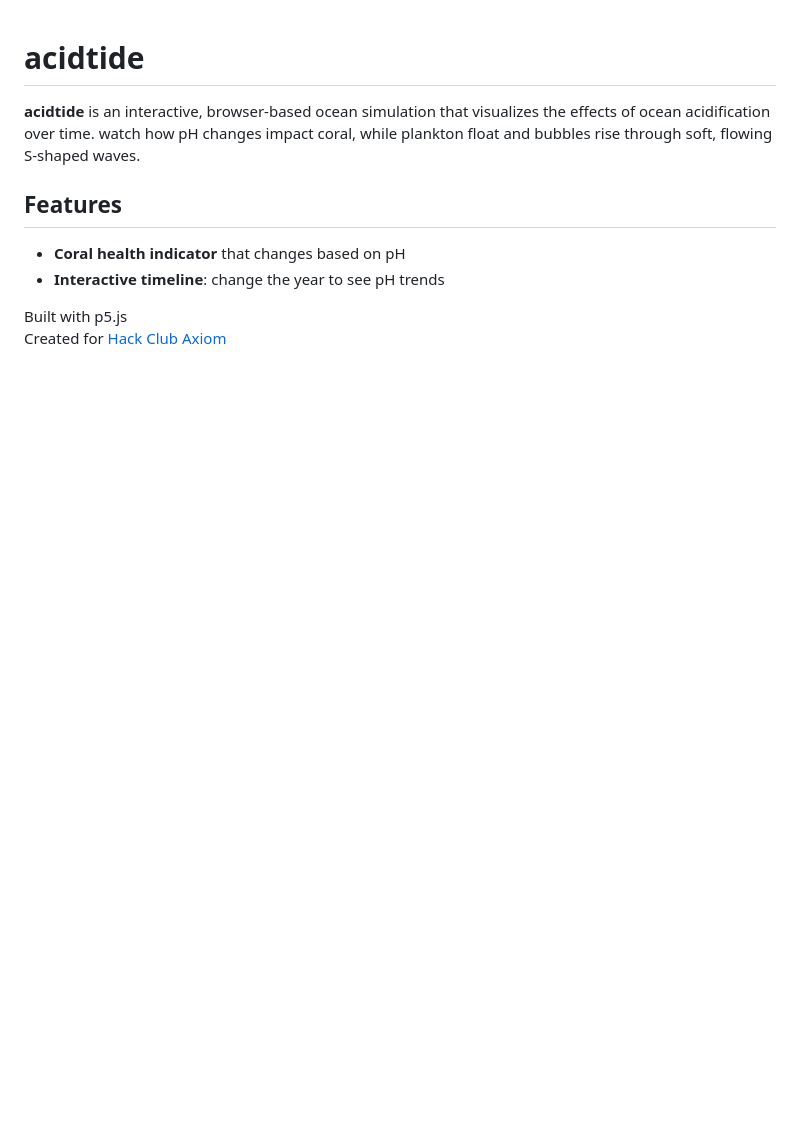
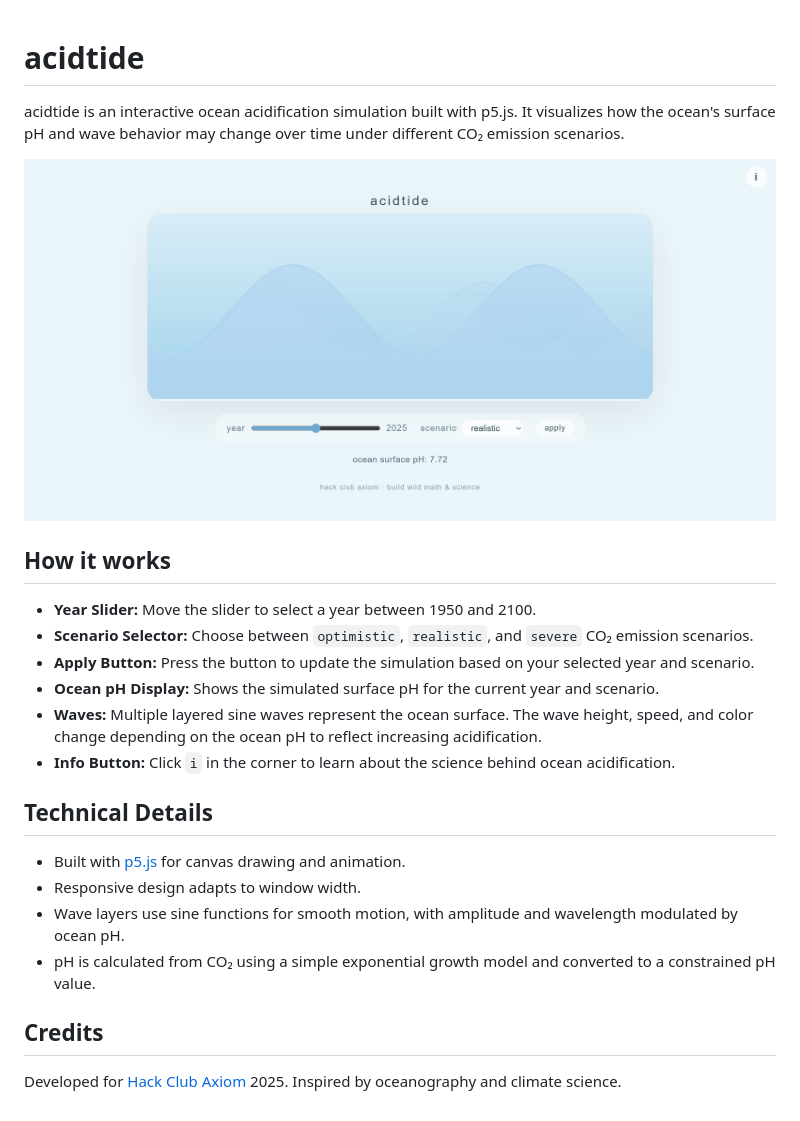
Before and after one commit to serena-ni/acidtide, a Markdown page: README.md, the part around the change. Rendered like a GitHub page; pictures changed too: images/page.png (added); blank space fills up the shorter version.

```diff
--- a/README.md
+++ b/README.md
@@ -1,12 +1,25 @@
 # acidtide
 
-**acidtide** is an interactive, browser-based ocean simulation that visualizes the effects of ocean acidification over time. watch how pH changes impact coral, while plankton float and bubbles rise through soft, flowing S-shaped waves.
+acidtide is an interactive ocean acidification simulation built with p5.js. It visualizes how the ocean's surface pH and wave behavior may change over time under different CO₂ emission scenarios.
 
-## Features
+![screenshot](images/page.png)
 
-- **Coral health indicator** that changes based on pH
-- **Interactive timeline**: change the year to see pH trends
+## How it works
 
-Built with p5.js
-<br>
-Created for [Hack Club Axiom](https://axiom.hackclub.com)
+* **Year Slider:** Move the slider to select a year between 1950 and 2100.
+* **Scenario Selector:** Choose between `optimistic`, `realistic`, and `severe` CO₂ emission scenarios.
+* **Apply Button:** Press the button to update the simulation based on your selected year and scenario.
+* **Ocean pH Display:** Shows the simulated surface pH for the current year and scenario.
+* **Waves:** Multiple layered sine waves represent the ocean surface. The wave height, speed, and color change depending on the ocean pH to reflect increasing acidification.
+* **Info Button:** Click `i` in the corner to learn about the science behind ocean acidification.
+
+## Technical Details
+
+* Built with [p5.js](https://p5js.org/) for canvas drawing and animation.
+* Responsive design adapts to window width.
+* Wave layers use sine functions for smooth motion, with amplitude and wavelength modulated by ocean pH.
+* pH is calculated from CO₂ using a simple exponential growth model and converted to a constrained pH value.
+
+## Credits
+
+Developed for [Hack Club Axiom](https://axiom.hackclub.com/) 2025. Inspired by oceanography and climate science.
```
